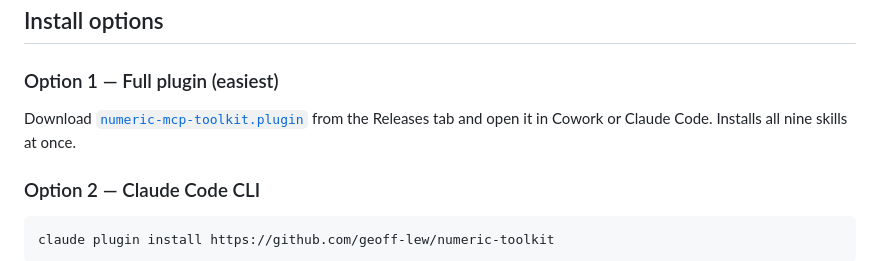
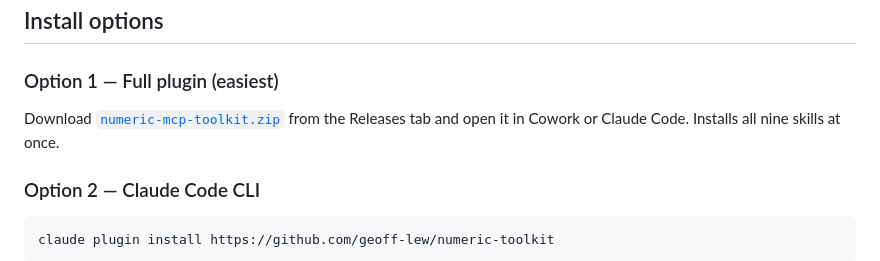
Before and after one commit to geoff-lew/numeric-toolkit, a Markdown page: README.md, the part around the change. Drawn GitHub-style.

Commit message:
Fix download link format in README.md

```diff
--- a/README.md
+++ b/README.md
@@ -18,7 +18,7 @@ Each skill is a purpose-built workflow that handles the full sequence of steps f
 
 ### Option 1 — Full plugin (easiest)
 
-Download [`numeric-mcp-toolkit.plugin`](../../releases/latest) from the Releases tab and open it in Cowork or Claude Code. Installs all nine skills at once.
+Download [`numeric-mcp-toolkit.zip`](../../releases/latest) from the Releases tab and open it in Cowork or Claude Code. Installs all nine skills at once.
 
 ### Option 2 — Claude Code CLI
 
```
